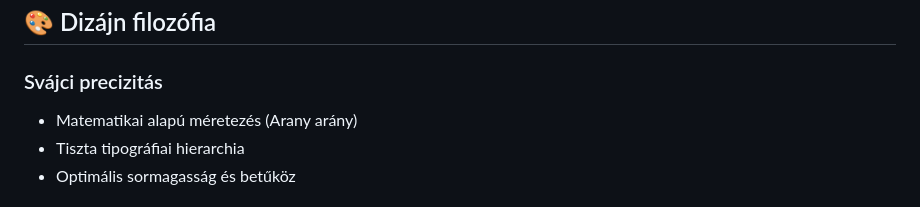
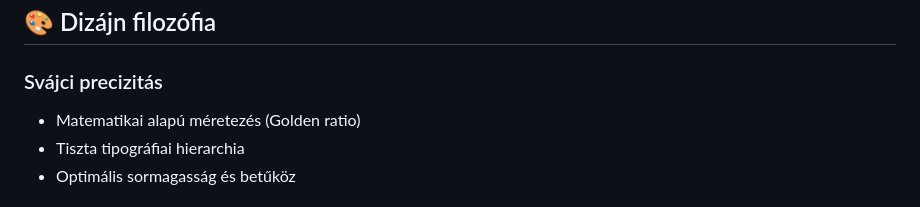
Before and after one commit to vnorman1/typeless.css, a Markdown page: README.md, the part around the change. GitHub-like rendering.

Commit message:
Fix typo in design philosophy section

```diff
--- a/README.md
+++ b/README.md
@@ -74,7 +74,7 @@ A Typeless.css egy forradalmi megközelítés a webdizájnban, amely a svájci d
 ## 🎨 Dizájn filozófia
 
 ### Svájci precizitás
-- Matematikai alapú méretezés (Arany arány)
+- Matematikai alapú méretezés (Golden ratio)
 - Tiszta tipográfiai hierarchia
 - Optimális sormagasság és betűköz
 
```
